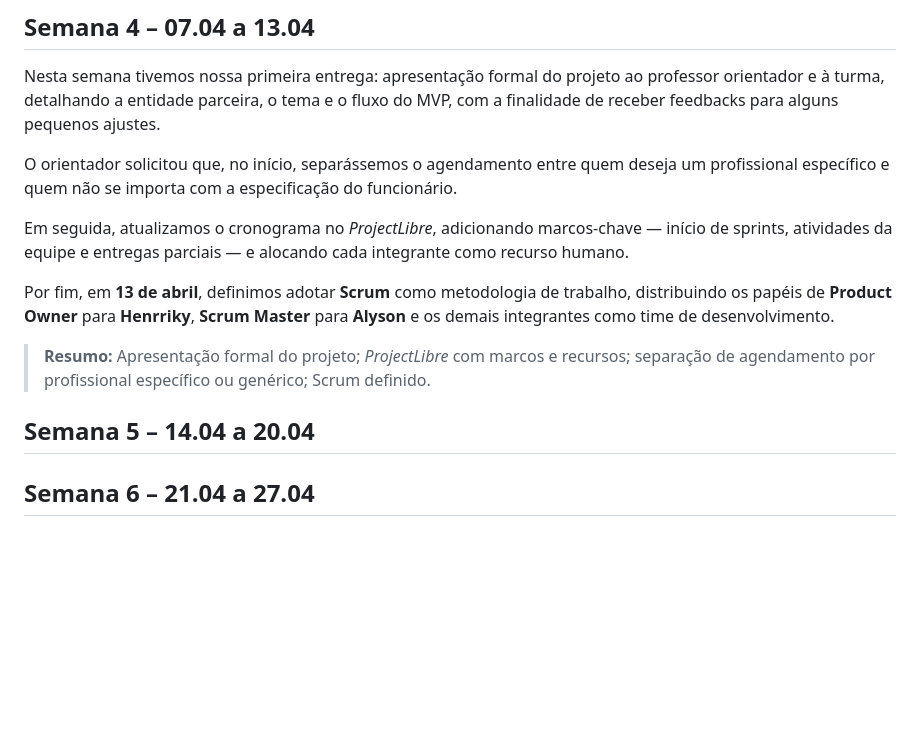
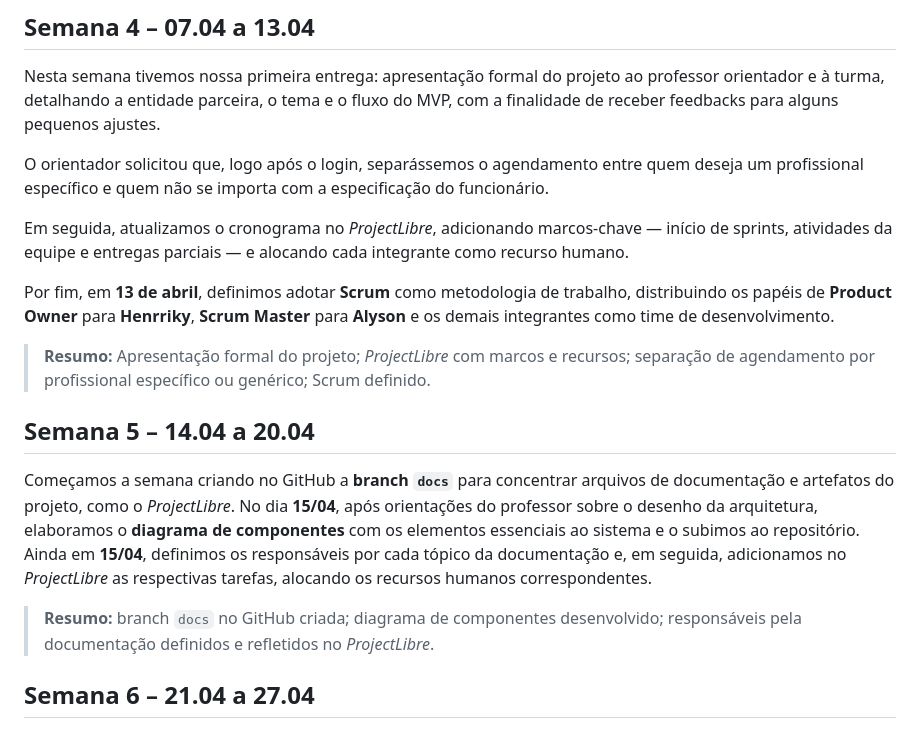
Before and after one commit to Henrriky/bs-beauty, a Markdown page: docs/project/work-log.md, the part around the change. Drawn GitHub-style; blank space fills up the shorter version.

Commit message:
docs: add week 5 to logbook

```diff
--- a/docs/project/work-log.md
+++ b/docs/project/work-log.md
@@ -29,7 +29,7 @@ No dia 06/04, nos reunimos no **Discord** para distribuir entre os integrantes o
 ## Semana 4 – 07.04 a 13.04
 Nesta semana tivemos nossa primeira entrega: apresentação formal do projeto ao professor orientador e à turma, detalhando a entidade parceira, o tema e o fluxo do MVP, com a finalidade de receber feedbacks para alguns pequenos ajustes.
 
-O orientador solicitou que, no início, separássemos o agendamento entre quem deseja um profissional específico e quem não se importa com a especificação do funcionário.
+O orientador solicitou que, logo após o login, separássemos o agendamento entre quem deseja um profissional específico e quem não se importa com a especificação do funcionário.
 
 Em seguida, atualizamos o cronograma no _ProjectLibre_, adicionando marcos-chave — início de sprints, atividades da equipe e entregas parciais — e alocando cada integrante como recurso humano.
 
@@ -37,8 +37,11 @@ Por fim, em **13 de abril**, definimos adotar **Scrum** como metodologia de trab
 
 > **Resumo:** Apresentação formal do projeto; *ProjectLibre* com marcos e recursos; separação de agendamento por profissional específico ou genérico; Scrum definido.
 
+## Semana 5 – 14.04 a 20.04
+Começamos a semana criando no GitHub a **branch `docs`** para concentrar arquivos de documentação e artefatos do projeto, como o *ProjectLibre*. No dia **15/04**, após orientações do professor sobre o desenho da arquitetura, elaboramos o **diagrama de componentes** com os elementos essenciais ao sistema e o subimos ao repositório. Ainda em **15/04**, definimos os responsáveis por cada tópico da documentação e, em seguida, adicionamos no *ProjectLibre* as respectivas tarefas, alocando os recursos humanos correspondentes.
 
-## Semana 5 – 14.04 a 20.04
+> **Resumo:** branch `docs` no GitHub criada; diagrama de componentes desenvolvido; responsáveis pela documentação definidos e refletidos no *ProjectLibre*.
+
 
 ## Semana 6 – 21.04 a 27.04
 
```
